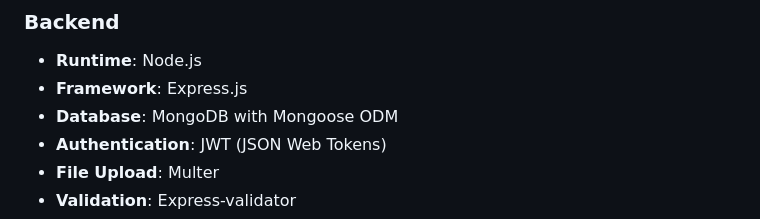
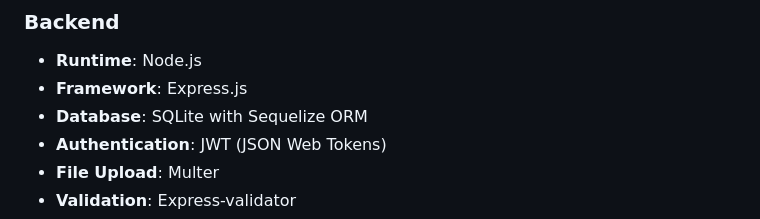
Before and after one commit to athul-pradeep008/civic-app, a Markdown page: README.md, the part around the change. Drawn GitHub-style.

Commit message:
Cleanup: Remove legacy MongoDB setup files and update README to reflect SQLite migration

```diff
--- a/README.md
+++ b/README.md
@@ -32,7 +32,7 @@ A comprehensive web application for reporting and tracking civic issues with enh
 ### Backend
 - **Runtime**: Node.js
 - **Framework**: Express.js
-- **Database**: MongoDB with Mongoose ODM
+- **Database**: SQLite with Sequelize ORM
 - **Authentication**: JWT (JSON Web Tokens)
 - **File Upload**: Multer
 - **Validation**: Express-validator
```
